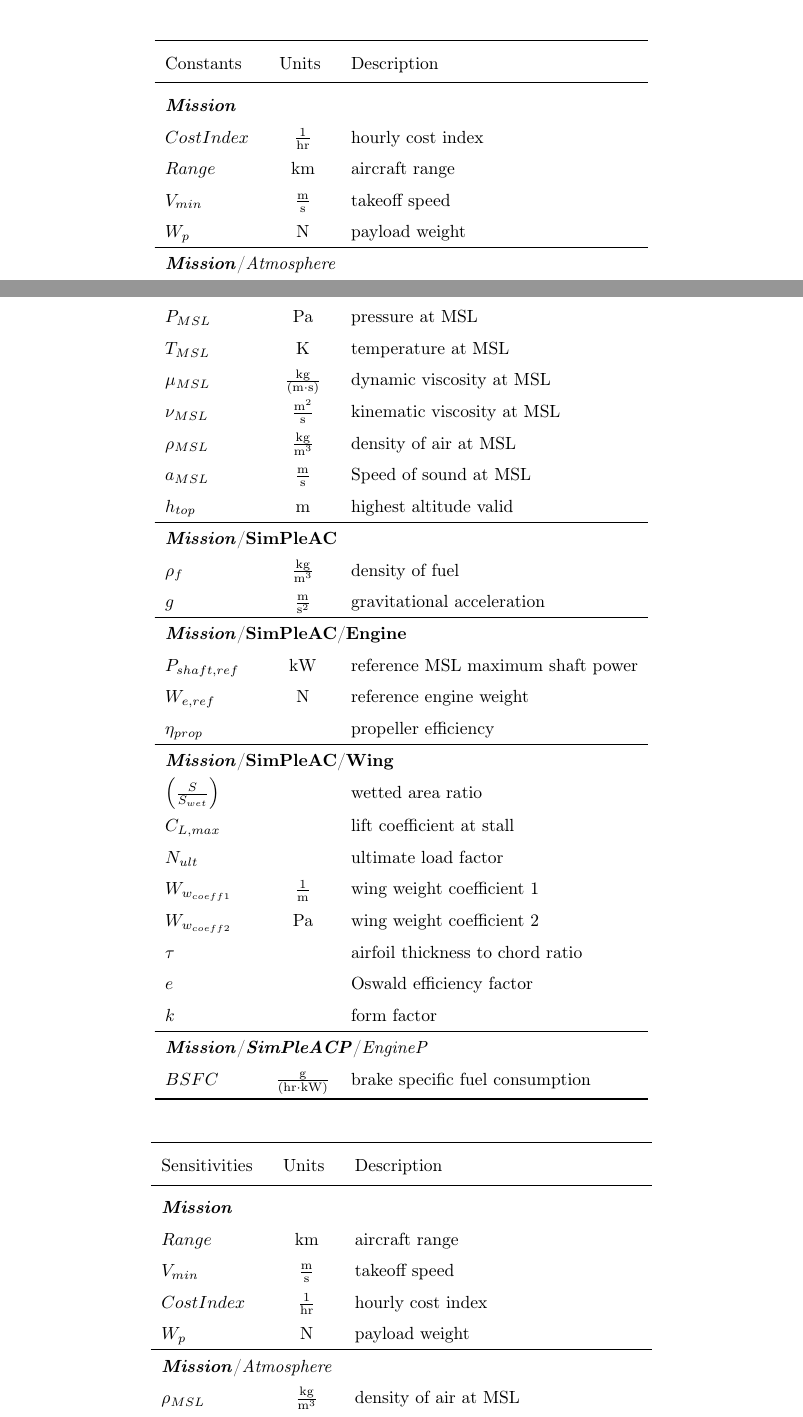
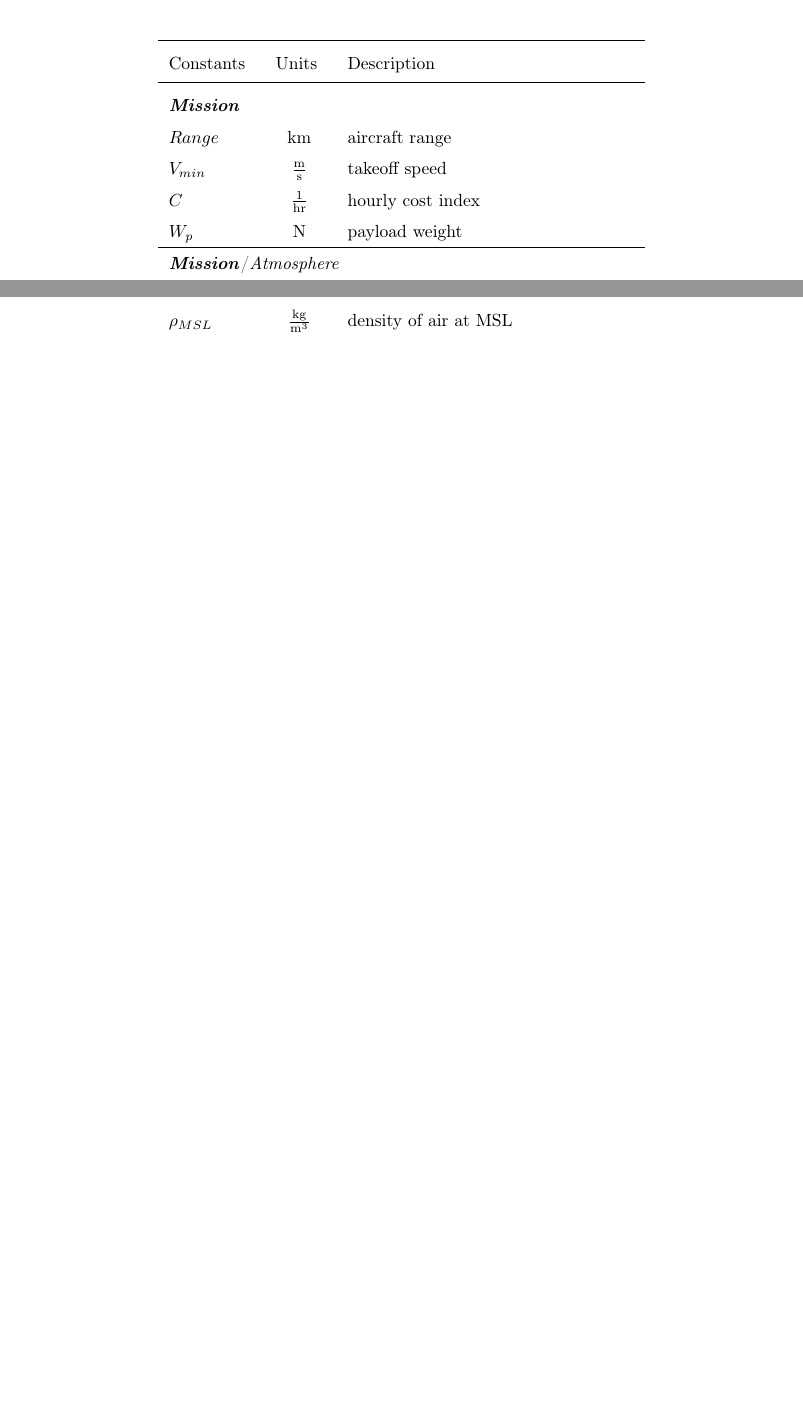
Before and after one commit to convexengineering/publications-raw, a LaTeX thesis (latex/main.tex, which reads latex/tables/SimPleAC_missionvars.tex): two parts of pages 44 and 45 of 55, joined at a grey line, cut so that both start at the same text, the shorter picture padded with empty space. Compiled offline with pdfLaTeX.

Commit message:
Renaming Cost Index to C

```diff
--- a/latex/tables/SimPleAC_missionvars.tex
+++ b/latex/tables/SimPleAC_missionvars.tex
@@ -66,51 +66,9 @@ $C_{D_{wpar}}$ & $$ & wing profile drag \\
 \toprule
 Constants & Units & Description \\ \midrule
 \multicolumn{3}{l}{\textbf{\textit{Mission}}} \\
-$Cost Index$ & $~\mathrm{\tfrac{1}{hr}}$ & hourly cost index \\
 $Range$ & $~\mathrm{km}$ & aircraft range \\
 $V_{min}$ & $~\mathrm{\tfrac{m}{s}}$ & takeoff speed \\
-$W_p$ & $~\mathrm{N}$ & payload weight \\
-\hline
-\multicolumn{3}{l}{\textbf{\textit{Mission}}/\textit{Atmosphere}} \\
-$P_{MSL}$ & $~\mathrm{Pa}$ & pressure at MSL \\
-$T_{MSL}$ & $~\mathrm{K}$ & temperature at MSL \\
-$\mu_{MSL}$ & $~\mathrm{\tfrac{kg}{\left(m\cdot s\right)}}$ & dynamic viscosity at MSL \\
-$\nu_{MSL}$ & $~\mathrm{\tfrac{m^{2}}{s}}$ & kinematic viscosity at MSL \\
-$\rho_{MSL}$ & $~\mathrm{\tfrac{kg}{m^{3}}}$ & density of air at MSL \\
-$a_{MSL}$ & $~\mathrm{\tfrac{m}{s}}$ & Speed of sound at MSL \\
-$h_{top}$ & $~\mathrm{m}$ & highest altitude valid \\
-\hline
-\multicolumn{3}{l}{\textbf{\textit{Mission}}/\textbf{SimPleAC}} \\
-$\rho_f$ & $~\mathrm{\tfrac{kg}{m^{3}}}$ & density of fuel \\
-$g$ & $~\mathrm{\tfrac{m}{s^{2}}}$ & gravitational acceleration \\
-\hline
-\multicolumn{3}{l}{\textbf{\textit{Mission}}/\textbf{SimPleAC}/\textbf{Engine}} \\
-$P_{shaft,ref}$ & $~\mathrm{kW}$ & reference MSL maximum shaft power \\
-$W_{e,ref}$ & $~\mathrm{N}$ & reference engine weight \\
-$\eta_{prop}$ & $$ & propeller efficiency \\
-\hline
-\multicolumn{3}{l}{\textbf{\textit{Mission}}/\textbf{SimPleAC}/\textbf{Wing}} \\
-$\left(\frac{S}{S_{wet}}\right)$ & $$ & wetted area ratio \\
-$C_{L,max}$ & $$ & lift coefficient at stall \\
-$N_{ult}$ & $$ & ultimate load factor \\
-$W_{w_{coeff1}}$ & $~\mathrm{\tfrac{1}{m}}$ & wing weight coefficient 1 \\
-$W_{w_{coeff2}}$ & $~\mathrm{Pa}$ & wing weight coefficient 2 \\
-$\tau$ & $$ & airfoil thickness to chord ratio \\
-$e$ & $$ & Oswald efficiency factor \\
-$k$ & $$ & form factor \\
-\hline
-\multicolumn{3}{l}{\textbf{\textit{Mission}}/\textbf{\textit{SimPleACP}}/\textit{EngineP}} \\
-$BSFC$ & $~\mathrm{\tfrac{g}{\left(hr\cdot kW\right)}}$ & brake specific fuel consumption \\
-\bottomrule
-\end{longtable}}
-{\footnotesize
-\begin{longtable}{lcl}
-\toprule
-Sensitivities & Units & Description \\ \midrule
-\multicolumn{3}{l}{\textbf{\textit{Mission}}} \\
-$Range$ & $~\mathrm{km}$ & aircraft range \\
-$V_{min}$ & $~\mathrm{\tfrac{m}{s}}$ & takeoff speed \\
-$Cost Index$ & $~\mathrm{\tfrac{1}{hr}}$ & hourly cost index \\
+$C$ & $~\mathrm{\tfrac{1}{hr}}$ & hourly cost index \\
 $W_p$ & $~\mathrm{N}$ & payload weight \\
 \hline
 \multicolumn{3}{l}{\textbf{\textit{Mission}}/\textit{Atmosphere}} \\
```
Also changed, not shown: 4 other files.
